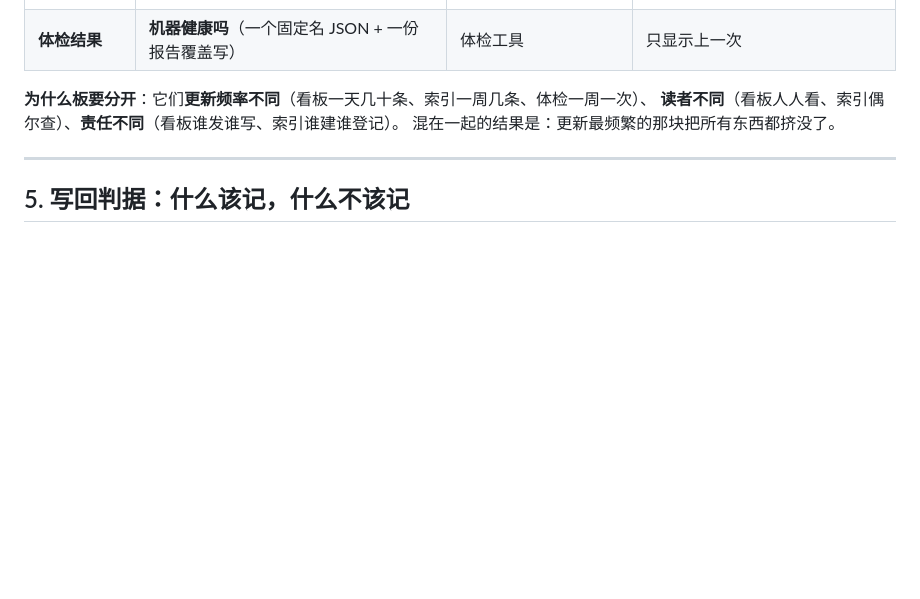
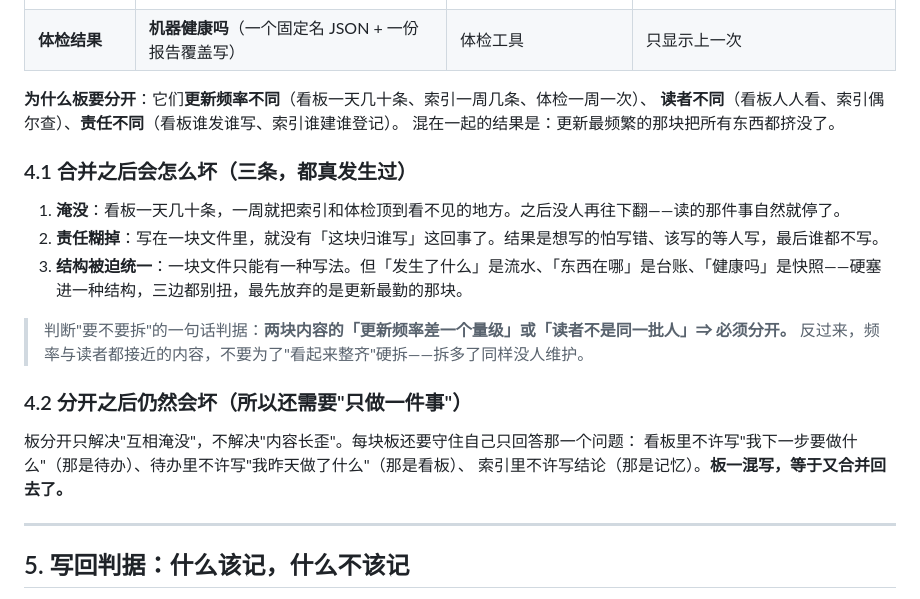
Before and after one commit to mashanglinyu/luanyujia-workbench, a Markdown page: 00-核心机制/二-记忆机制.md, the part around the change. Rendered like a GitHub page; blank space fills up the shorter version.

Commit message:
00/二-记忆机制：补「为什么板要分开」三条坏法与拆板判据（只讲原理，不加格式/模板）

```diff
--- a/00-核心机制/二-记忆机制.md
+++ b/00-核心机制/二-记忆机制.md
@@ -114,6 +114,21 @@ flowchart TD
 **为什么板要分开**：它们**更新频率不同**（看板一天几十条、索引一周几条、体检一周一次）、
 **读者不同**（看板人人看、索引偶尔查）、**责任不同**（看板谁发谁写、索引谁建谁登记）。
 混在一起的结果是：更新最频繁的那块把所有东西都挤没了。
+
+### 4.1 合并之后会怎么坏（三条，都真发生过）
+
+1. **淹没**：看板一天几十条，一周就把索引和体检顶到看不见的地方。之后没人再往下翻——读的那件事自然就停了。
+2. **责任糊掉**：写在一块文件里，就没有「这块归谁写」这回事了。结果是想写的怕写错、该写的等人写，最后谁都不写。
+3. **结构被迫统一**：一块文件只能有一种写法。但「发生了什么」是流水、「东西在哪」是台账、「健康吗」是快照——硬塞进一种结构，三边都别扭，最先放弃的是更新最勤的那块。
+
+> 判断"要不要拆"的一句话判据：**两块内容的「更新频率差一个量级」或「读者不是同一批人」⇒ 必须分开。**
+> 反过来，频率与读者都接近的内容，不要为了"看起来整齐"硬拆——拆多了同样没人维护。
+
+### 4.2 分开之后仍然会坏（所以还需要"只做一件事"）
+
+板分开只解决"互相淹没"，不解决"内容长歪"。每块板还要守住自己只回答那一个问题：
+看板里不许写"我下一步要做什么"（那是待办）、待办里不许写"我昨天做了什么"（那是看板）、
+索引里不许写结论（那是记忆）。**板一混写，等于又合并回去了。**
 
 ---
 
```
